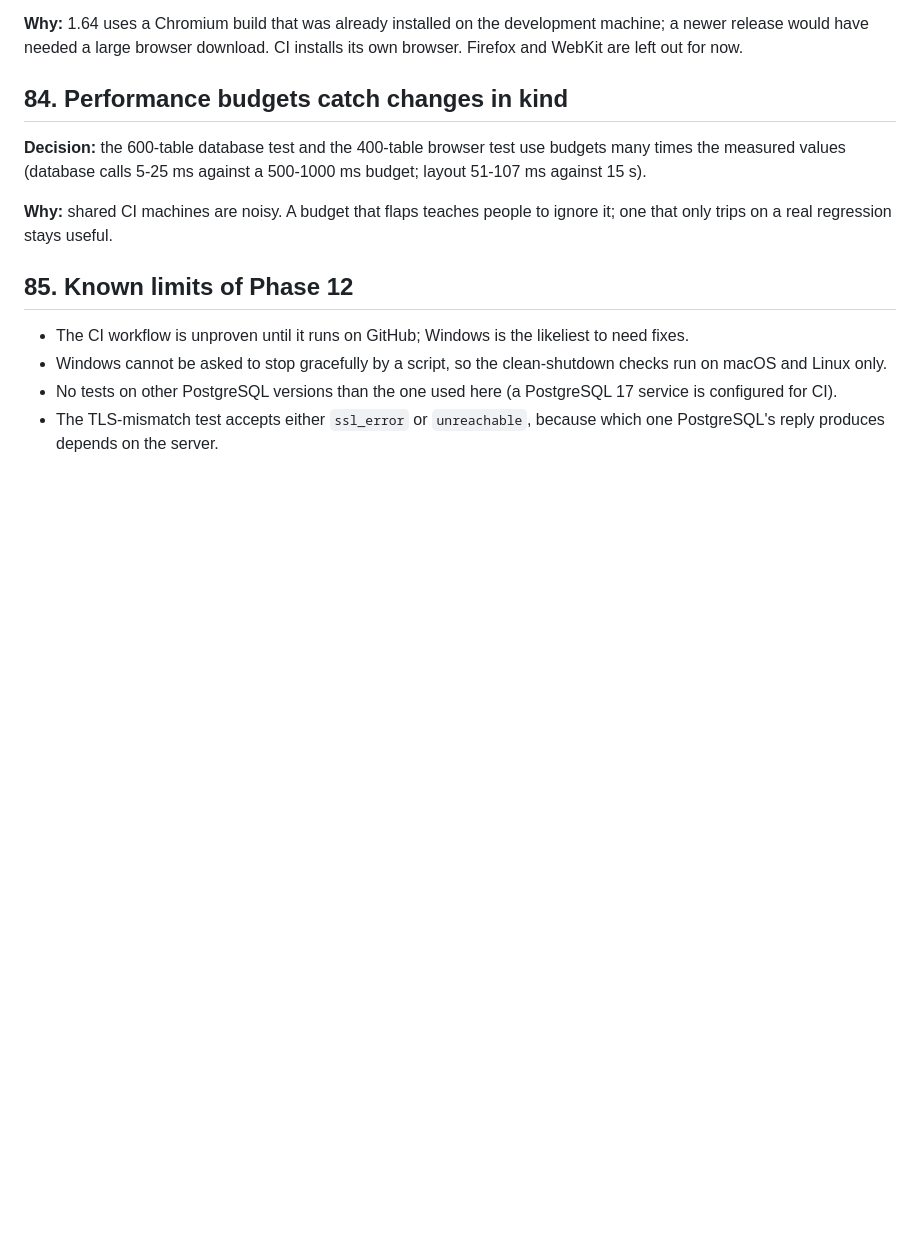
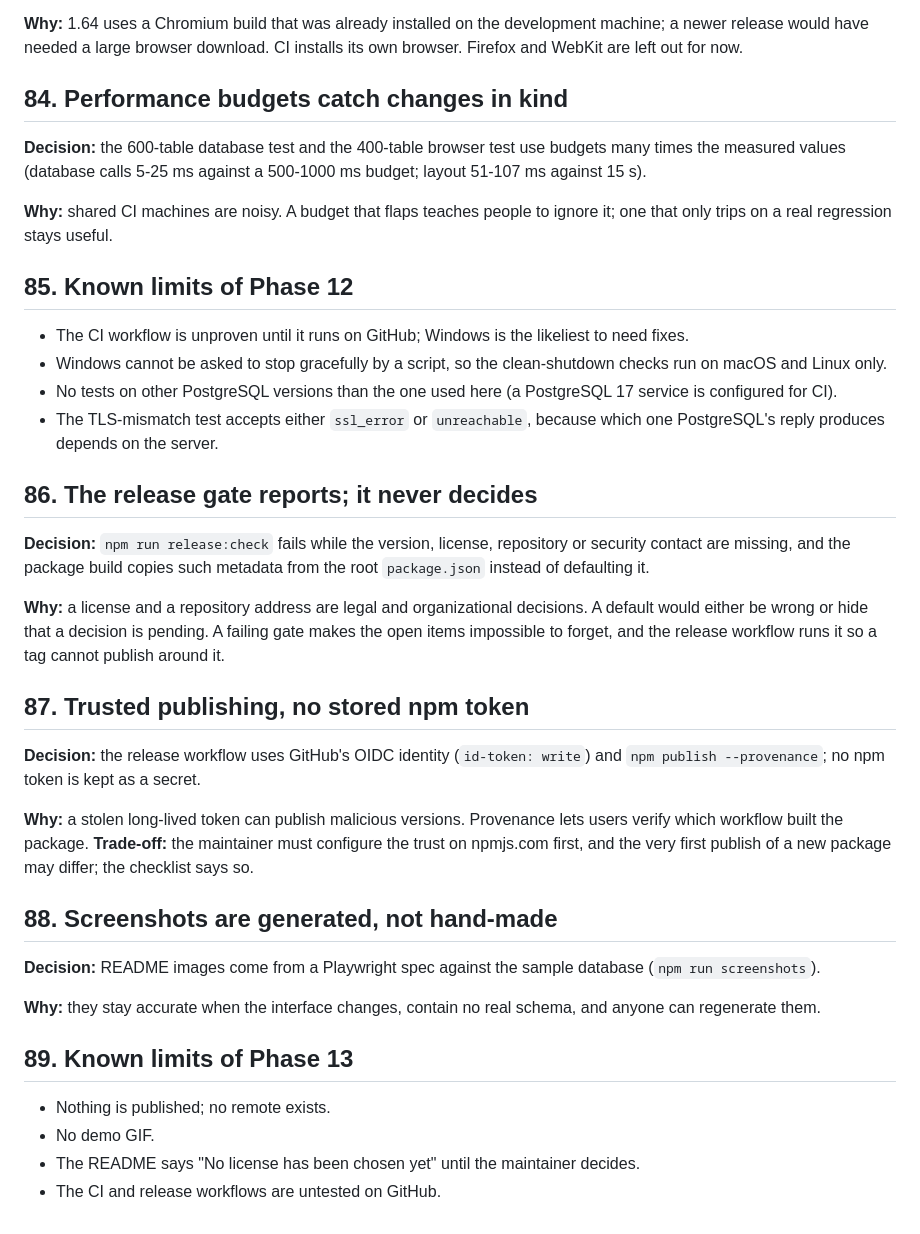
Before and after one commit to ShubhamTiwari909/datacanvas, a Markdown page: docs/decisions.md, the part around the change. Rendered like a GitHub page; blank space fills up the shorter version.

```diff
--- a/docs/decisions.md
+++ b/docs/decisions.md
@@ -541,3 +541,28 @@ Short records of choices that are not obvious from the code. Newest at the botto
 - Windows cannot be asked to stop gracefully by a script, so the clean-shutdown checks run on macOS and Linux only.
 - No tests on other PostgreSQL versions than the one used here (a PostgreSQL 17 service is configured for CI).
 - The TLS-mismatch test accepts either `ssl_error` or `unreachable`, because which one PostgreSQL's reply produces depends on the server.
+
+## 86. The release gate reports; it never decides
+
+**Decision:** `npm run release:check` fails while the version, license, repository or security contact are missing, and the package build copies such metadata from the root `package.json` instead of defaulting it.
+
+**Why:** a license and a repository address are legal and organizational decisions. A default would either be wrong or hide that a decision is pending. A failing gate makes the open items impossible to forget, and the release workflow runs it so a tag cannot publish around it.
+
+## 87. Trusted publishing, no stored npm token
+
+**Decision:** the release workflow uses GitHub's OIDC identity (`id-token: write`) and `npm publish --provenance`; no npm token is kept as a secret.
+
+**Why:** a stolen long-lived token can publish malicious versions. Provenance lets users verify which workflow built the package. **Trade-off:** the maintainer must configure the trust on npmjs.com first, and the very first publish of a new package may differ; the checklist says so.
+
+## 88. Screenshots are generated, not hand-made
+
+**Decision:** README images come from a Playwright spec against the sample database (`npm run screenshots`).
+
+**Why:** they stay accurate when the interface changes, contain no real schema, and anyone can regenerate them.
+
+## 89. Known limits of Phase 13
+
+- Nothing is published; no remote exists.
+- No demo GIF.
+- The README says "No license has been chosen yet" until the maintainer decides.
+- The CI and release workflows are untested on GitHub.
```
Also changed, not shown: .github/ISSUE_TEMPLATE/bug_report.md (added, +24 -0 lines), .github/ISSUE_TEMPLATE/feature_request.md (added, +11 -0 lines), .github/PULL_REQUEST_TEMPLATE.md (added, +9 -0 lines), CHANGELOG.md (added, +28 -0 lines), README.md (+68 -35 lines), docs/architecture.md (+14 -0 lines), docs/getting-started.md (added, +56 -0 lines), docs/release-checklist.md (added, +35 -0 lines), docs/images/canvas.png (added), docs/images/welcome.png (added), 5 other files.
